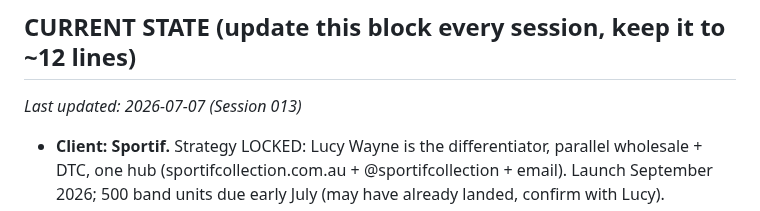
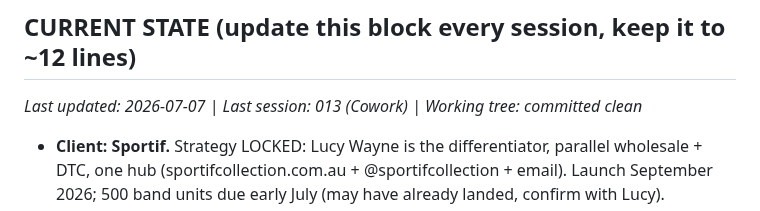
Before and after one commit to OchoOcho88/ocho-frames, a Markdown page: memory.md, the part around the change. Rendered like a GitHub page.

```diff
--- a/memory.md
+++ b/memory.md
@@ -6,7 +6,7 @@ Running log of what we've done, what we've learned, decisions made, and question
 
 ## CURRENT STATE (update this block every session, keep it to ~12 lines)
 
-*Last updated: 2026-07-07 (Session 013)*
+*Last updated: 2026-07-07 | Last session: 013 (Cowork) | Working tree: committed clean*
 
 - **Client: Sportif.** Strategy LOCKED: Lucy Wayne is the differentiator, parallel wholesale + DTC, one hub (sportifcollection.com.au + @sportifcollection + email). Launch September 2026; 500 band units due early July (may have already landed, confirm with Lucy).
 - **Current Lucy-facing docs: exactly two PDFs**, `Sportif-Brand-Value-Plan.pdf` (strategy) + `Sportif-Launch-Plan.pdf` (operations). Everything else archived in `clients/sportif/_archive/superseded-pdfs-2026-07/`.
```
Also changed, not shown: CLAUDE.md (+17 -0 lines).
